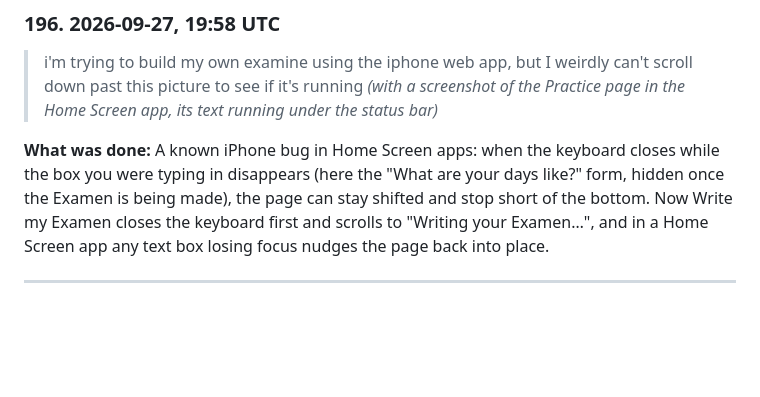
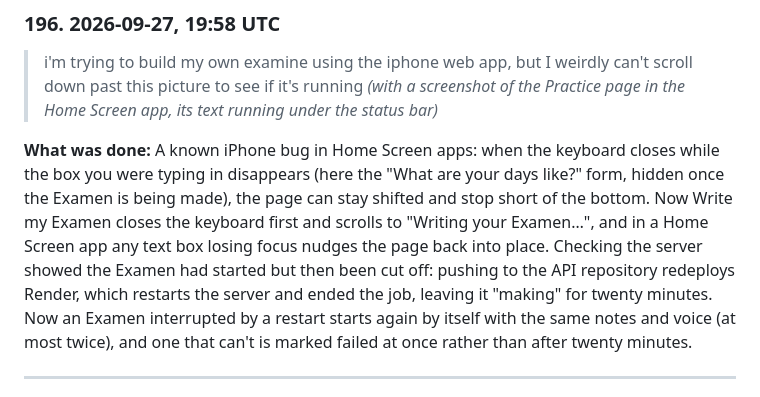
Before and after one commit to bcollier/ignatius-hw4-web, a Markdown page: PROMPT_LOG.md, the part around the change. Drawn GitHub-style; blank space fills up the shorter version.

Commit message:
Prompt log: 196
Co-Authored-By: Claude Opus 5.5 <noreply@anthropic.com>
Claude-Session: https://claude.ai/code/session_01HVmjg8TUBHLmg3PzPAQ4yn

```diff
--- a/PROMPT_LOG.md
+++ b/PROMPT_LOG.md
@@ -1215,7 +1215,7 @@ The same log is in both repositories: [API](https://github.com/bcollier/ignatius
 
 > i'm trying to build my own examine using the iphone web app, but I weirdly can't scroll down past this picture to see if it's running *(with a screenshot of the Practice page in the Home Screen app, its text running under the status bar)*
 
-**What was done:** A known iPhone bug in Home Screen apps: when the keyboard closes while the box you were typing in disappears (here the "What are your days like?" form, hidden once the Examen is being made), the page can stay shifted and stop short of the bottom. Now Write my Examen closes the keyboard first and scrolls to "Writing your Examen…", and in a Home Screen app any text box losing focus nudges the page back into place.
+**What was done:** A known iPhone bug in Home Screen apps: when the keyboard closes while the box you were typing in disappears (here the "What are your days like?" form, hidden once the Examen is being made), the page can stay shifted and stop short of the bottom. Now Write my Examen closes the keyboard first and scrolls to "Writing your Examen…", and in a Home Screen app any text box losing focus nudges the page back into place. Checking the server showed the Examen had started but then been cut off: pushing to the API repository redeploys Render, which restarts the server and ended the job, leaving it "making" for twenty minutes. Now an Examen interrupted by a restart starts again by itself with the same notes and voice (at most twice), and one that can't is marked failed at once rather than after twenty minutes.
 
 ---
 
```
